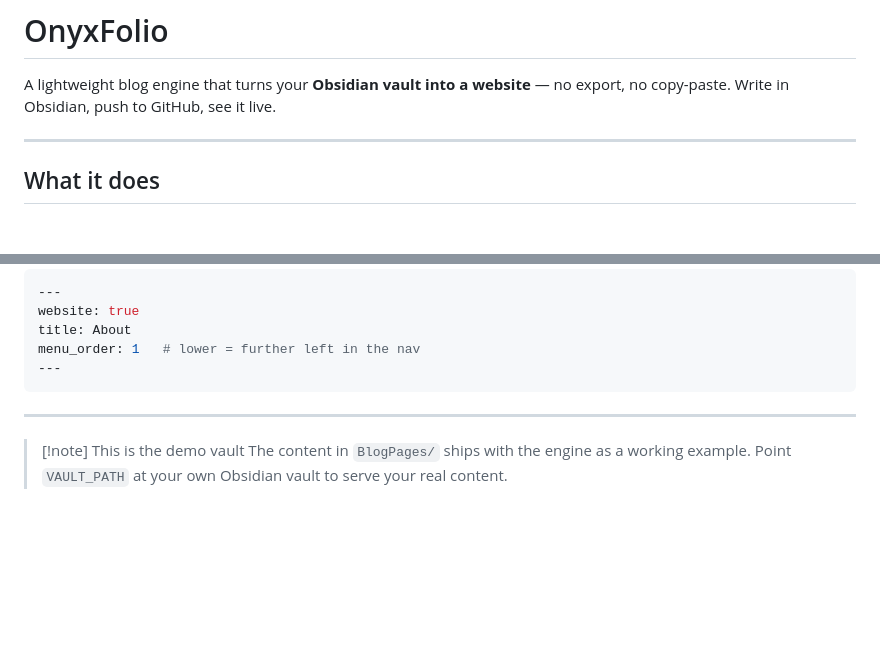
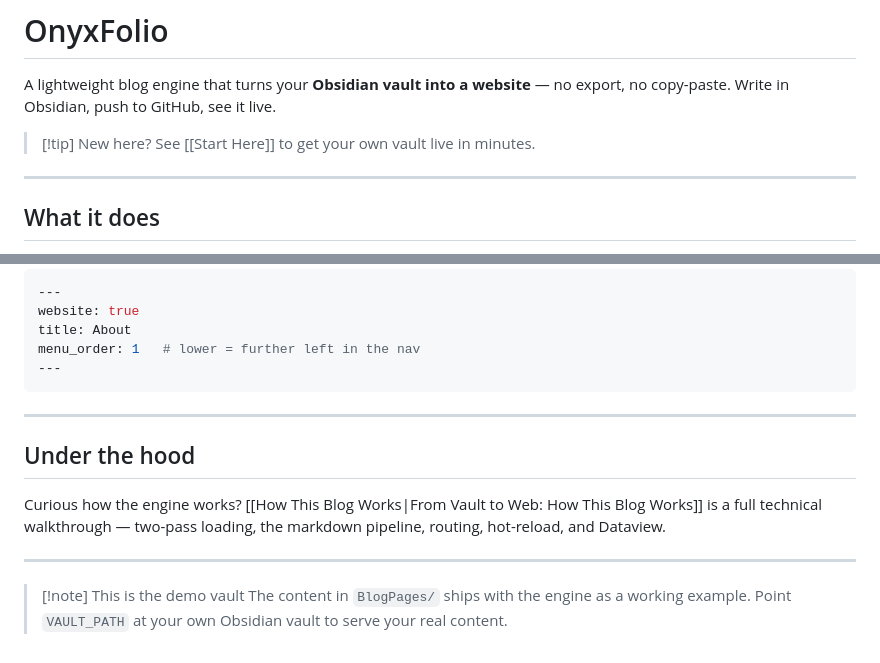
Before and after one commit to airenare/inkstone, a Markdown page: BlogPages/Test Website.md, 2 parts joined by grey strips. Drawn GitHub-style; blank space fills up the shorter version.

Commit message:
docs: add Start Here getting-started note; link from demo homepage

```diff
--- a/BlogPages/Test Website.md
+++ b/BlogPages/Test Website.md
@@ -10,6 +10,9 @@ title: OnyxFolio
 # OnyxFolio
 
 A lightweight blog engine that turns your **Obsidian vault into a website** — no export, no copy-paste. Write in Obsidian, push to GitHub, see it live.
+
+> [!tip] New here?
+> See [[Start Here]] to get your own vault live in minutes.
 
 ---
 
@@ -102,5 +105,11 @@ menu_order: 1   # lower = further left in the nav
 
 ---
 
+## Under the hood
+
+Curious how the engine works? [[How This Blog Works|From Vault to Web: How This Blog Works]] is a full technical walkthrough — two-pass loading, the markdown pipeline, routing, hot-reload, and Dataview.
+
+---
+
 > [!note] This is the demo vault
 > The content in `BlogPages/` ships with the engine as a working example. Point `VAULT_PATH` at your own Obsidian vault to serve your real content.
```
Also changed, not shown: BlogPages/Start Here.md (added, +93 -0 lines).
